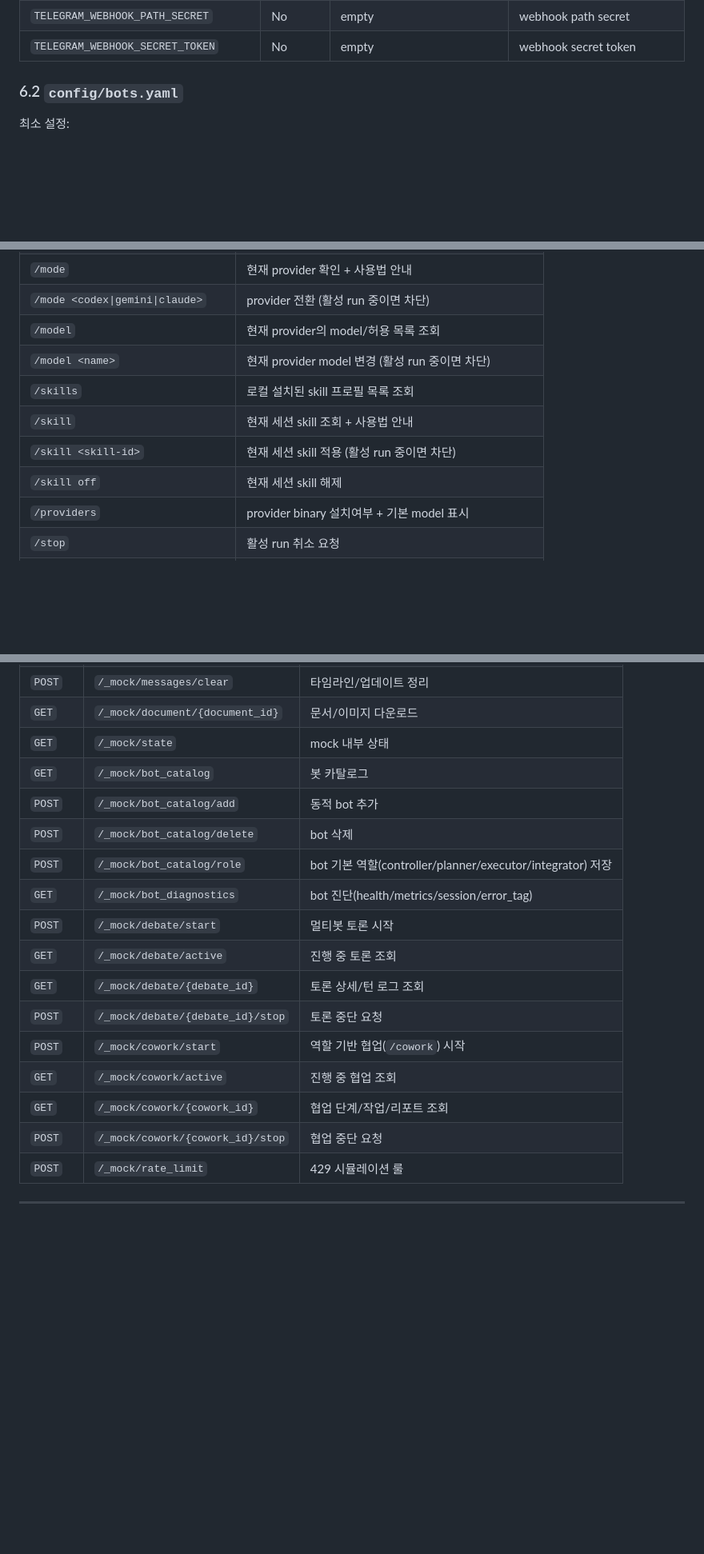
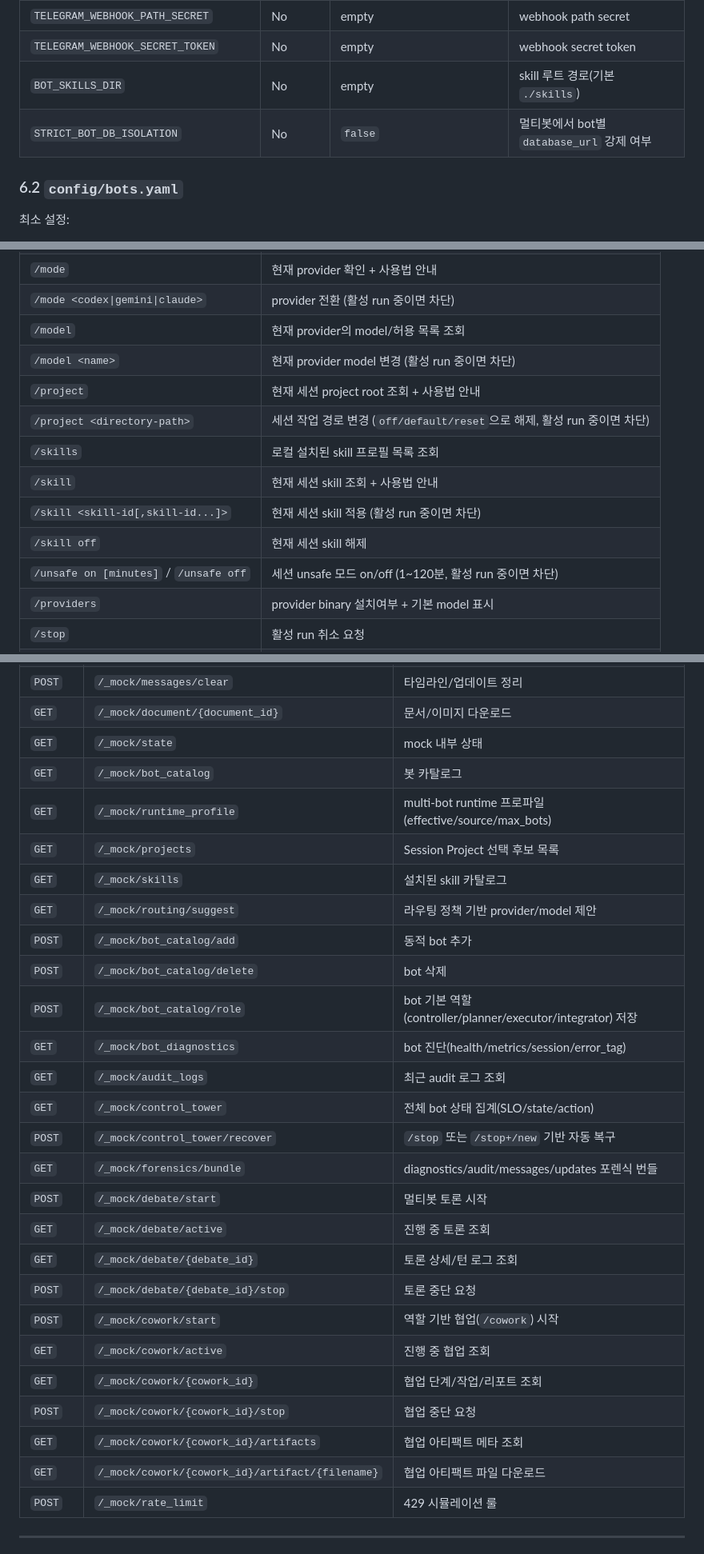
Before and after one commit to coreline-ai/coreline_bots_dashboard, a Markdown page: README.md, 3 parts joined by grey strips. Shown at 80% size. Drawn GitHub-style; blank space fills up the shorter version.

```diff
--- a/README.md
+++ b/README.md
@@ -183,6 +185,8 @@ python -m telegram_bot_new.main supervisor
 | `TELEGRAM_WEBHOOK_PUBLIC_URL` | No | empty | webhook URL (없으면 polling) |
 | `TELEGRAM_WEBHOOK_PATH_SECRET` | No | empty | webhook path secret |
 | `TELEGRAM_WEBHOOK_SECRET_TOKEN` | No | empty | webhook secret token |
+| `BOT_SKILLS_DIR` | No | empty | skill 루트 경로(기본 `./skills`) |
+| `STRICT_BOT_DB_ISOLATION` | No | `false` | 멀티봇에서 bot별 `database_url` 강제 여부 |
 
 ### 6.2 `config/bots.yaml`
 
@@ -324,10 +341,13 @@ CONFIG_PATH=config/bots.yaml ./scripts/run-local-multibot.sh start
 | `/mode <codex\|gemini\|claude>` | provider 전환 (활성 run 중이면 차단) |
 | `/model` | 현재 provider의 model/허용 목록 조회 |
 | `/model <name>` | 현재 provider model 변경 (활성 run 중이면 차단) |
+| `/project` | 현재 세션 project root 조회 + 사용법 안내 |
+| `/project <directory-path>` | 세션 작업 경로 변경 (`off/default/reset`으로 해제, 활성 run 중이면 차단) |
 | `/skills` | 로컬 설치된 skill 프로필 목록 조회 |
 | `/skill` | 현재 세션 skill 조회 + 사용법 안내 |
-| `/skill <skill-id>` | 현재 세션 skill 적용 (활성 run 중이면 차단) |
+| `/skill <skill-id[,skill-id...]>` | 현재 세션 skill 적용 (활성 run 중이면 차단) |
 | `/skill off` | 현재 세션 skill 해제 |
+| `/unsafe on [minutes]` / `/unsafe off` | 세션 unsafe 모드 on/off (1~120분, 활성 run 중이면 차단) |
 | `/providers` | provider binary 설치여부 + 기본 model 표시 |
 | `/stop` | 활성 run 취소 요청 |
 | `/youtube <query>` / `/yt <query>` | YouTube 검색 후 watch URL 전송 |
@@ -385,10 +405,18 @@ Skill 관리:
 | `GET` | `/_mock/document/{document_id}` | 문서/이미지 다운로드 |
 | `GET` | `/_mock/state` | mock 내부 상태 |
 | `GET` | `/_mock/bot_catalog` | 봇 카탈로그 |
+| `GET` | `/_mock/runtime_profile` | multi-bot runtime 프로파일(effective/source/max_bots) |
+| `GET` | `/_mock/projects` | Session Project 선택 후보 목록 |
+| `GET` | `/_mock/skills` | 설치된 skill 카탈로그 |
+| `GET` | `/_mock/routing/suggest` | 라우팅 정책 기반 provider/model 제안 |
 | `POST` | `/_mock/bot_catalog/add` | 동적 bot 추가 |
 | `POST` | `/_mock/bot_catalog/delete` | bot 삭제 |
 | `POST` | `/_mock/bot_catalog/role` | bot 기본 역할(controller/planner/executor/integrator) 저장 |
 | `GET` | `/_mock/bot_diagnostics` | bot 진단(health/metrics/session/error_tag) |
+| `GET` | `/_mock/audit_logs` | 최근 audit 로그 조회 |
+| `GET` | `/_mock/control_tower` | 전체 bot 상태 집계(SLO/state/action) |
+| `POST` | `/_mock/control_tower/recover` | `/stop` 또는 `/stop+/new` 기반 자동 복구 |
+| `GET` | `/_mock/forensics/bundle` | diagnostics/audit/messages/updates 포렌식 번들 |
 | `POST` | `/_mock/debate/start` | 멀티봇 토론 시작 |
 | `GET` | `/_mock/debate/active` | 진행 중 토론 조회 |
 | `GET` | `/_mock/debate/{debate_id}` | 토론 상세/턴 로그 조회 |
@@ -397,6 +425,8 @@ Skill 관리:
 | `GET` | `/_mock/cowork/active` | 진행 중 협업 조회 |
 | `GET` | `/_mock/cowork/{cowork_id}` | 협업 단계/작업/리포트 조회 |
 | `POST` | `/_mock/cowork/{cowork_id}/stop` | 협업 중단 요청 |
+| `GET` | `/_mock/cowork/{cowork_id}/artifacts` | 협업 아티팩트 메타 조회 |
+| `GET` | `/_mock/cowork/{cowork_id}/artifact/{filename}` | 협업 아티팩트 파일 다운로드 |
 | `POST` | `/_mock/rate_limit` | 429 시뮬레이션 룰 |
 
 ---
```
Also changed, not shown: other parts of README.md (+40 -1 lines).
